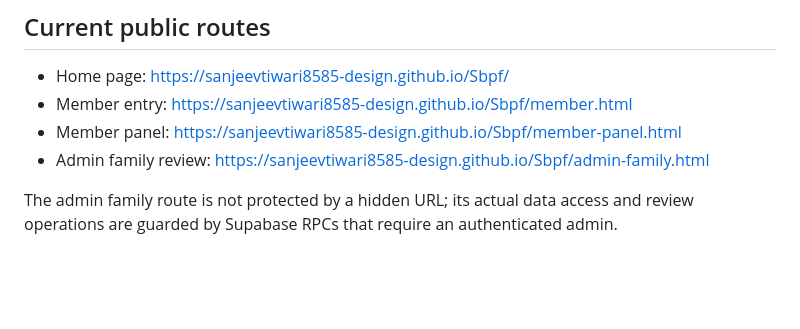
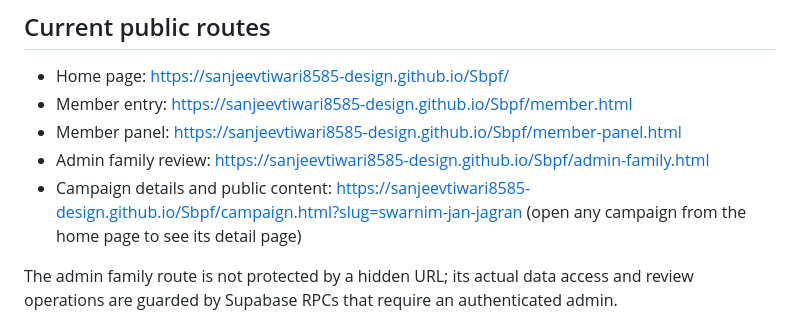
Before and after one commit to sanjeevtiwari8585-design/Sbpf, a Markdown page: README.md, the part around the change. Rendered like a GitHub page; blank space fills up the shorter version.

Commit message:
Document public campaign details route

```diff
--- a/README.md
+++ b/README.md
@@ -8,6 +8,7 @@ Swarnim Bharat Parivar Foundation — public site and member portal using GitHub
 - Member entry: https://sanjeevtiwari8585-design.github.io/Sbpf/member.html
 - Member panel: https://sanjeevtiwari8585-design.github.io/Sbpf/member-panel.html
 - Admin family review: https://sanjeevtiwari8585-design.github.io/Sbpf/admin-family.html
+- Campaign details and public content: https://sanjeevtiwari8585-design.github.io/Sbpf/campaign.html?slug=swarnim-jan-jagran (open any campaign from the home page to see its detail page)
 
 The admin family route is not protected by a hidden URL; its actual data access and review operations are guarded by Supabase RPCs that require an authenticated admin.
 
```
